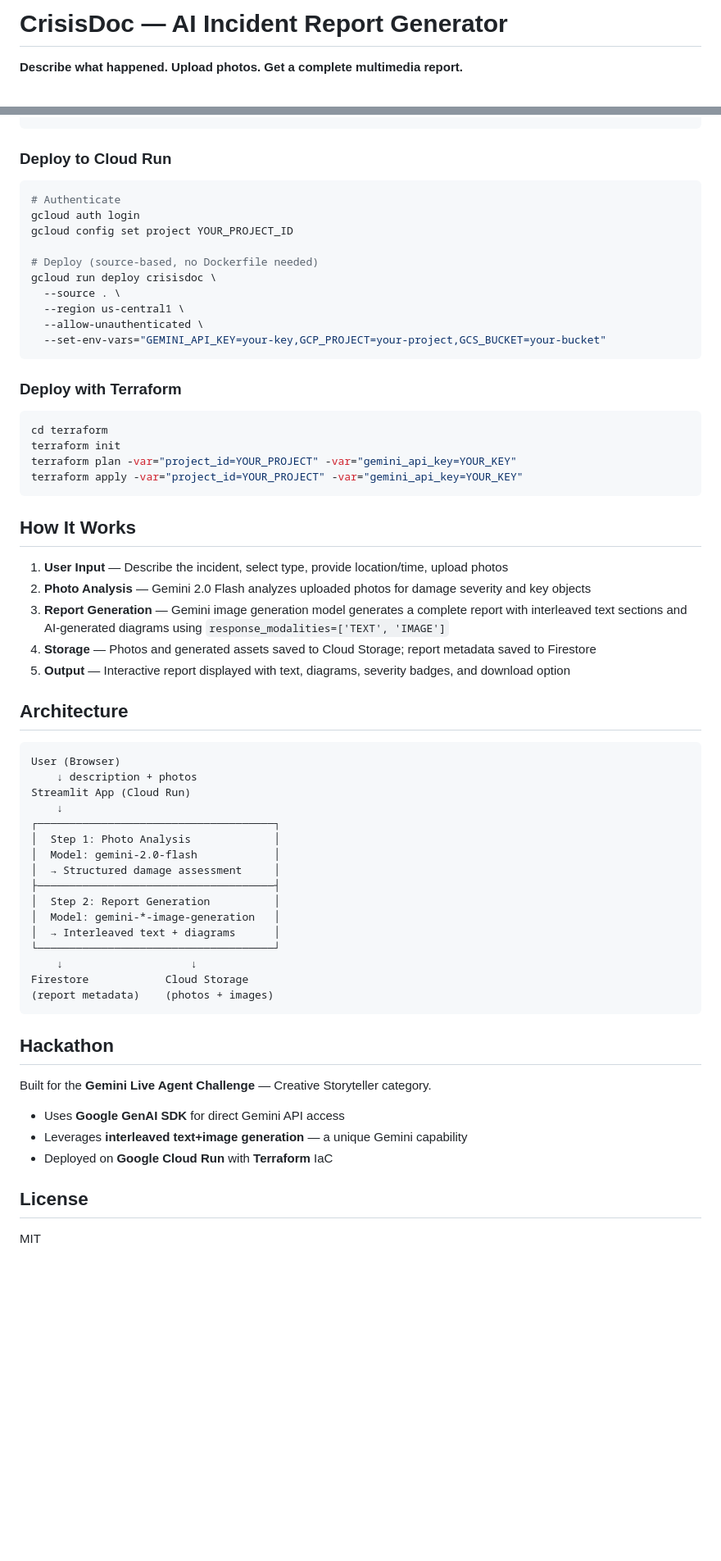
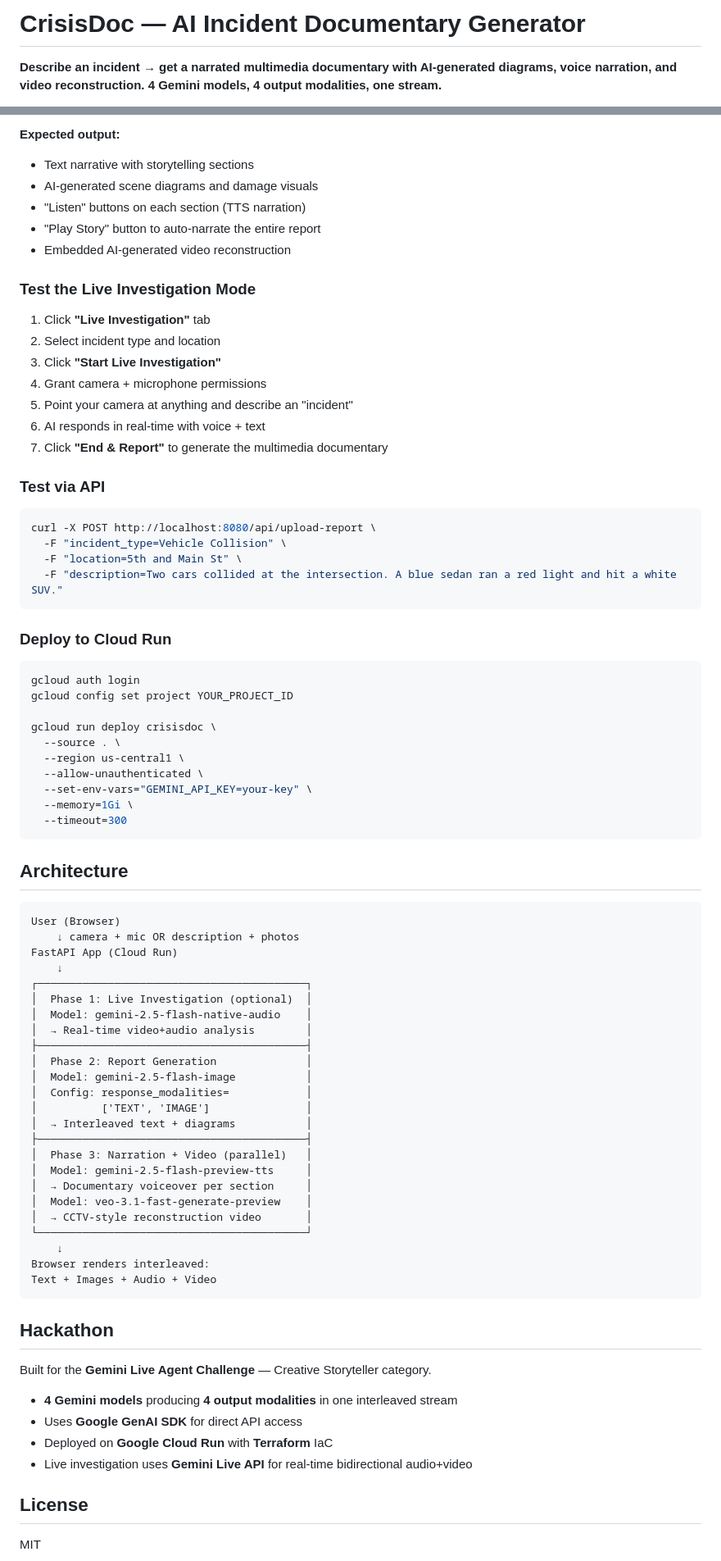
Before and after one commit to ilhamwibowo/crisisdoc, a Markdown page: README.md, 2 parts joined by grey strips. Shown at 82% size. Rendered like a GitHub page; blank space fills up the shorter version.

Commit message:
Update README with reproducible testing instructions and correct architecture

````diff
--- a/README.md
+++ b/README.md
@@ -1,4 +1,4 @@
-# CrisisDoc — AI Incident Report Generator
+# CrisisDoc — AI Incident Documentary Generator
 
-**Describe what happened. Upload photos. Get a complete multimedia report.**
+**Describe an incident → get a narrated multimedia documentary with AI-generated diagrams, voice narration, and video reconstruction. 4 Gemini models, 4 output modalities, one stream.**
 
@@ -68,65 +75,81 @@ streamlit run app.py
+**Expected output:**
+- Text narrative with storytelling sections
+- AI-generated scene diagrams and damage visuals
+- "Listen" buttons on each section (TTS narration)
+- "Play Story" button to auto-narrate the entire report
+- Embedded AI-generated video reconstruction
+
+### Test the Live Investigation Mode
+
+1. Click **"Live Investigation"** tab
+2. Select incident type and location
+3. Click **"Start Live Investigation"**
+4. Grant camera + microphone permissions
+5. Point your camera at anything and describe an "incident"
+6. AI responds in real-time with voice + text
+7. Click **"End & Report"** to generate the multimedia documentary
+
+### Test via API
+
+```bash
+curl -X POST http://localhost:8080/api/upload-report \
+  -F "incident_type=Vehicle Collision" \
+  -F "location=5th and Main St" \
+  -F "description=Two cars collided at the intersection. A blue sedan ran a red light and hit a white SUV."
 ```
 
 ### Deploy to Cloud Run
 
 ```bash
-# Authenticate
 gcloud auth login
 gcloud config set project YOUR_PROJECT_ID
 
-# Deploy (source-based, no Dockerfile needed)
 gcloud run deploy crisisdoc \
   --source . \
   --region us-central1 \
   --allow-unauthenticated \
-  --set-env-vars="GEMINI_API_KEY=your-key,GCP_PROJECT=your-project,GCS_BUCKET=your-bucket"
+  --set-env-vars="GEMINI_API_KEY=your-key" \
+  --memory=1Gi \
+  --timeout=300
 ```
-
-### Deploy with Terraform
-
-```bash
-cd terraform
-terraform init
-terraform plan -var="project_id=YOUR_PROJECT" -var="gemini_api_key=YOUR_KEY"
-terraform apply -var="project_id=YOUR_PROJECT" -var="gemini_api_key=YOUR_KEY"
-```
-
-## How It Works
-
-1. **User Input** — Describe the incident, select type, provide location/time, upload photos
-2. **Photo Analysis** — Gemini 2.0 Flash analyzes uploaded photos for damage severity and key objects
-3. **Report Generation** — Gemini image generation model generates a complete report with interleaved text sections and AI-generated diagrams using `response_modalities=['TEXT', 'IMAGE']`
-4. **Storage** — Photos and generated assets saved to Cloud Storage; report metadata saved to Firestore
-5. **Output** — Interactive report displayed with text, diagrams, severity badges, and download option
 
 ## Architecture
 
 ```
 User (Browser)
-    ↓ description + photos
-Streamlit App (Cloud Run)
+    ↓ camera + mic OR description + photos
+FastAPI App (Cloud Run)
     ↓
-┌─────────────────────────────────────┐
-│  Step 1: Photo Analysis             │
-│  Model: gemini-2.0-flash            │
-│  → Structured damage assessment     │
-├─────────────────────────────────────┤
-│  Step 2: Report Generation          │
-│  Model: gemini-*-image-generation   │
-│  → Interleaved text + diagrams      │
-└─────────────────────────────────────┘
-    ↓                    ↓
-Firestore            Cloud Storage
-(report metadata)    (photos + images)
+┌──────────────────────────────────────────┐
+│  Phase 1: Live Investigation (optional)  │
+│  Model: gemini-2.5-flash-native-audio    │
+│  → Real-time video+audio analysis        │
+├──────────────────────────────────────────┤
+│  Phase 2: Report Generation              │
+│  Model: gemini-2.5-flash-image           │
+│  Config: response_modalities=            │
+│          ['TEXT', 'IMAGE']               │
+│  → Interleaved text + diagrams           │
+├──────────────────────────────────────────┤
+│  Phase 3: Narration + Video (parallel)   │
+│  Model: gemini-2.5-flash-preview-tts     │
+│  → Documentary voiceover per section     │
+│  Model: veo-3.1-fast-generate-preview    │
+│  → CCTV-style reconstruction video       │
+└──────────────────────────────────────────┘
+    ↓
+Browser renders interleaved:
+Text + Images + Audio + Video
 ```
 
 ## Hackathon
 
 Built for the **Gemini Live Agent Challenge** — Creative Storyteller category.
 
-- Uses **Google GenAI SDK** for direct Gemini API access
-- Leverages **interleaved text+image generation** — a unique Gemini capability
+- **4 Gemini models** producing **4 output modalities** in one interleaved stream
+- Uses **Google GenAI SDK** for direct API access
 - Deployed on **Google Cloud Run** with **Terraform** IaC
+- Live investigation uses **Gemini Live API** for real-time bidirectional audio+video
 
 ## License
 
````
Also changed, not shown: other parts of README.md (+36 -29 lines).
